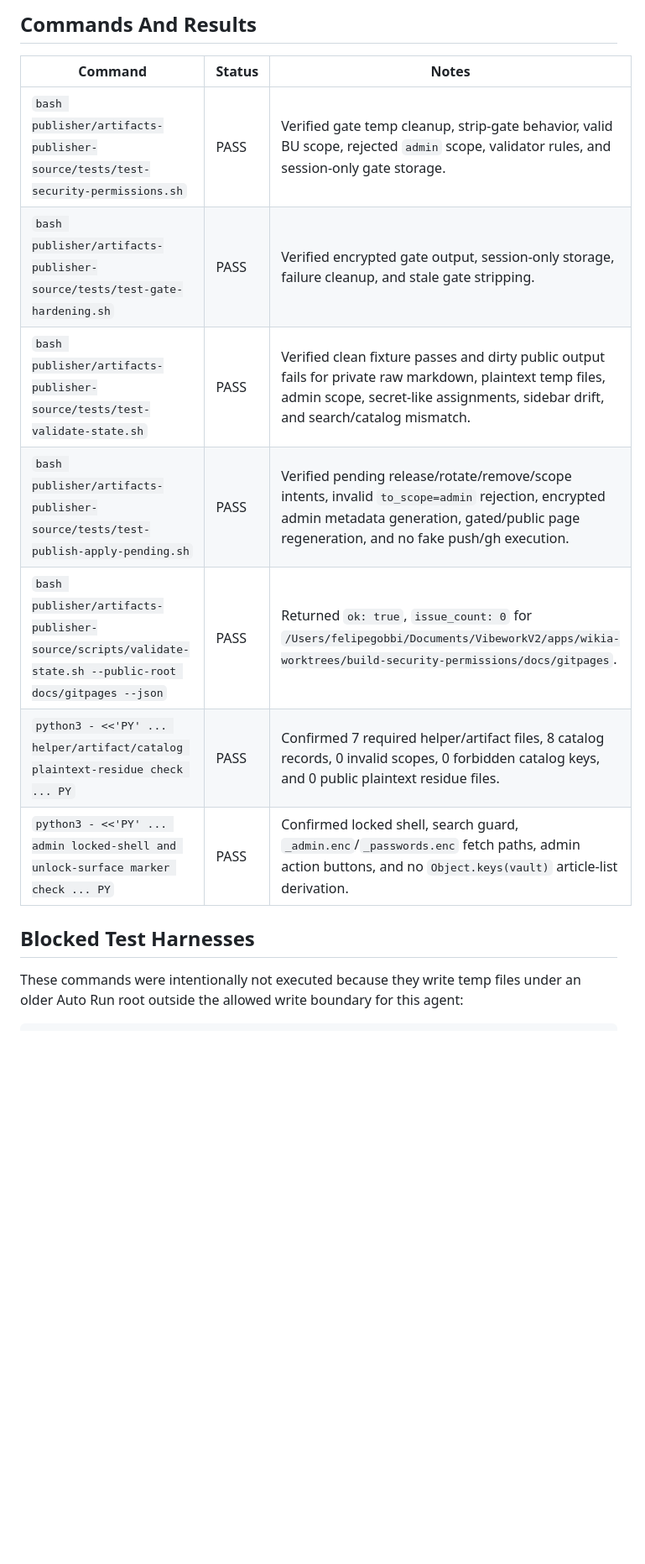
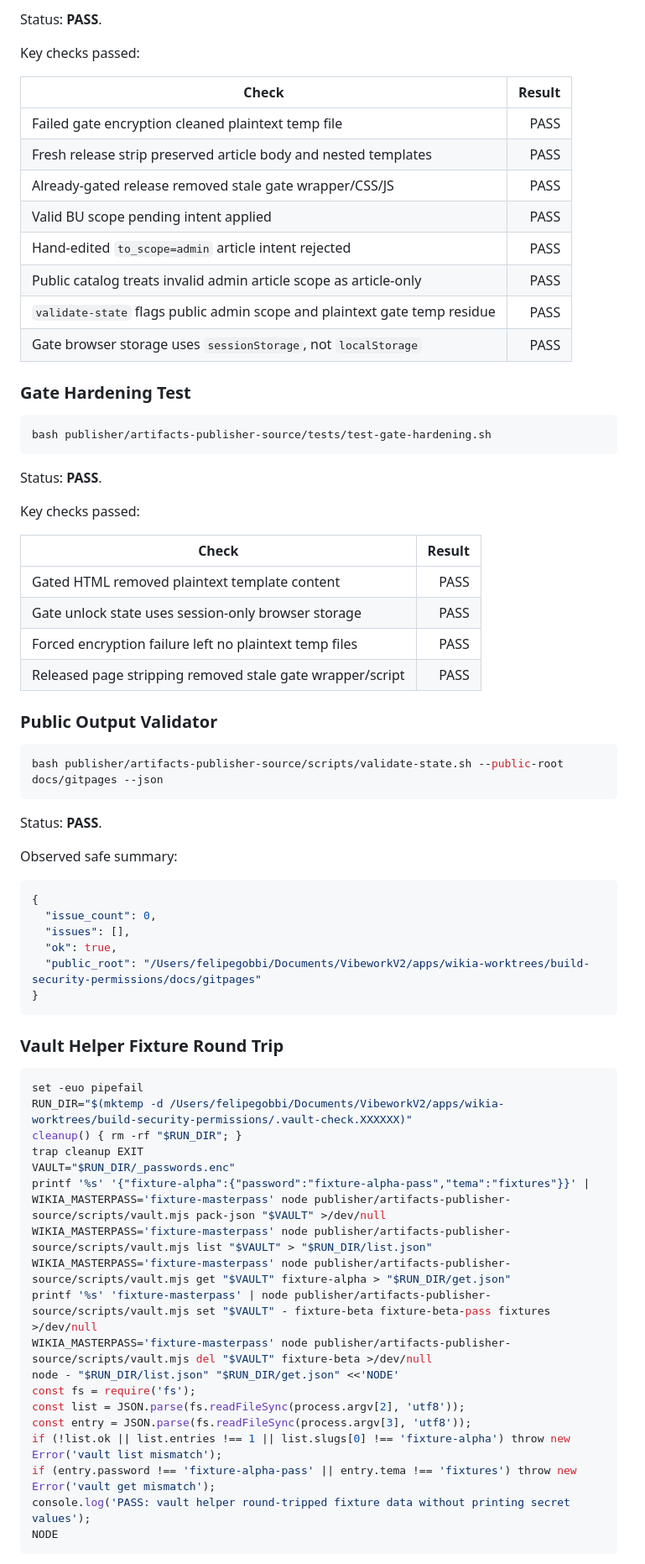
Before and after one commit to felipeggv/wikia, a Markdown page: lane-final-checks/security-permissions.md, the part around one of its changes. Shown at 84% size. GitHub-like rendering; blank space fills up the shorter version.

````diff
--- a/lane-final-checks/security-permissions.md
+++ b/lane-final-checks/security-permissions.md
@@ -51,18 +54,76 @@ flowchart TD
 ```
 
-## Commands And Results
+Status: **PASS**.
 
-| Command | Status | Notes |
-| --- | --- | --- |
-| `bash publisher/artifacts-publisher-source/tests/test-security-permissions.sh` | PASS | Verified gate temp cleanup, strip-gate behavior, valid BU scope, rejected `admin` scope, validator rules, and session-only gate storage. |
-| `bash publisher/artifacts-publisher-source/tests/test-gate-hardening.sh` | PASS | Verified encrypted gate output, session-only storage, failure cleanup, and stale gate stripping. |
-| `bash publisher/artifacts-publisher-source/tests/test-validate-state.sh` | PASS | Verified clean fixture passes and dirty public output fails for private raw markdown, plaintext temp files, admin scope, secret-like assignments, sidebar drift, and search/catalog mismatch. |
-| `bash publisher/artifacts-publisher-source/tests/test-publish-apply-pending.sh` | PASS | Verified pending release/rotate/remove/scope intents, invalid `to_scope=admin` rejection, encrypted admin metadata generation, gated/public page regeneration, and no fake push/gh execution. |
-| `bash publisher/artifacts-publisher-source/scripts/validate-state.sh --public-root docs/gitpages --json` | PASS | Returned `ok: true`, `issue_count: 0` for `/Users/felipegobbi/Documents/VibeworkV2/apps/wikia-worktrees/build-security-permissions/docs/gitpages`. |
-| `python3 - <<'PY' ... helper/artifact/catalog plaintext-residue check ... PY` | PASS | Confirmed 7 required helper/artifact files, 8 catalog records, 0 invalid scopes, 0 forbidden catalog keys, and 0 public plaintext residue files. |
-| `python3 - <<'PY' ... admin locked-shell and unlock-surface marker check ... PY` | PASS | Confirmed locked shell, search guard, `_admin.enc`/`_passwords.enc` fetch paths, admin action buttons, and no `Object.keys(vault)` article-list derivation. |
+Key checks passed:
 
-## Blocked Test Harnesses
+| Check | Result |
+|---|---:|
+| Failed gate encryption cleaned plaintext temp file | PASS |
+| Fresh release strip preserved article body and nested templates | PASS |
+| Already-gated release removed stale gate wrapper/CSS/JS | PASS |
+| Valid BU scope pending intent applied | PASS |
+| Hand-edited `to_scope=admin` article intent rejected | PASS |
+| Public catalog treats invalid admin article scope as article-only | PASS |
+| `validate-state` flags public admin scope and plaintext gate temp residue | PASS |
+| Gate browser storage uses `sessionStorage`, not `localStorage` | PASS |
 
-These commands were intentionally not executed because they write temp files
-under an older Auto Run root outside the allowed write boundary for this agent:
+### Gate Hardening Test
+
+```bash
+bash publisher/artifacts-publisher-source/tests/test-gate-hardening.sh
+```
+
+Status: **PASS**.
+
+Key checks passed:
+
+| Check | Result |
+|---|---:|
+| Gated HTML removed plaintext template content | PASS |
+| Gate unlock state uses session-only browser storage | PASS |
+| Forced encryption failure left no plaintext temp files | PASS |
+| Released page stripping removed stale gate wrapper/script | PASS |
+
+### Public Output Validator
+
+```bash
+bash publisher/artifacts-publisher-source/scripts/validate-state.sh --public-root docs/gitpages --json
+```
+
+Status: **PASS**.
+
+Observed safe summary:
+
+```json
+{
+  "issue_count": 0,
+  "issues": [],
+  "ok": true,
+  "public_root": "/Users/felipegobbi/Documents/VibeworkV2/apps/wikia-worktrees/build-security-permissions/docs/gitpages"
+}
+```
+
+### Vault Helper Fixture Round Trip
+
+```bash
+set -euo pipefail
+RUN_DIR="$(mktemp -d /Users/felipegobbi/Documents/VibeworkV2/apps/wikia-worktrees/build-security-permissions/.vault-check.XXXXXX)"
+cleanup() { rm -rf "$RUN_DIR"; }
+trap cleanup EXIT
+VAULT="$RUN_DIR/_passwords.enc"
+printf '%s' '{"fixture-alpha":{"password":"fixture-alpha-pass","tema":"fixtures"}}' | WIKIA_MASTERPASS='fixture-masterpass' node publisher/artifacts-publisher-source/scripts/vault.mjs pack-json "$VAULT" >/dev/null
+WIKIA_MASTERPASS='fixture-masterpass' node publisher/artifacts-publisher-source/scripts/vault.mjs list "$VAULT" > "$RUN_DIR/list.json"
+WIKIA_MASTERPASS='fixture-masterpass' node publisher/artifacts-publisher-source/scripts/vault.mjs get "$VAULT" fixture-alpha > "$RUN_DIR/get.json"
+printf '%s' 'fixture-masterpass' | node publisher/artifacts-publisher-source/scripts/vault.mjs set "$VAULT" - fixture-beta fixture-beta-pass fixtures >/dev/null
+WIKIA_MASTERPASS='fixture-masterpass' node publisher/artifacts-publisher-source/scripts/vault.mjs del "$VAULT" fixture-beta >/dev/null
+node - "$RUN_DIR/list.json" "$RUN_DIR/get.json" <<'NODE'
+const fs = require('fs');
+const list = JSON.parse(fs.readFileSync(process.argv[2], 'utf8'));
+const entry = JSON.parse(fs.readFileSync(process.argv[3], 'utf8'));
+if (!list.ok || list.entries !== 1 || list.slugs[0] !== 'fixture-alpha') throw new Error('vault list mismatch');
+if (entry.password !== 'fixture-alpha-pass' || entry.tema !== 'fixtures') throw new Error('vault get mismatch');
+console.log('PASS: vault helper round-tripped fixture data without printing secret values');
+NODE
+```
+
````
Also changed, not shown: other parts of lane-final-checks/security-permissions.md (+171 -112 lines).
